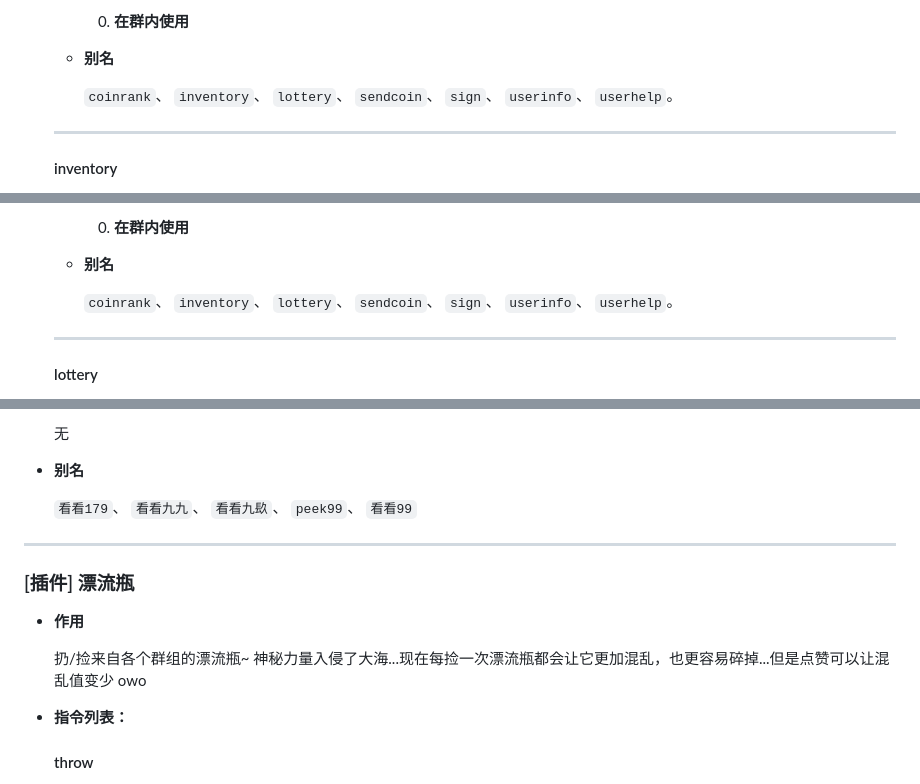
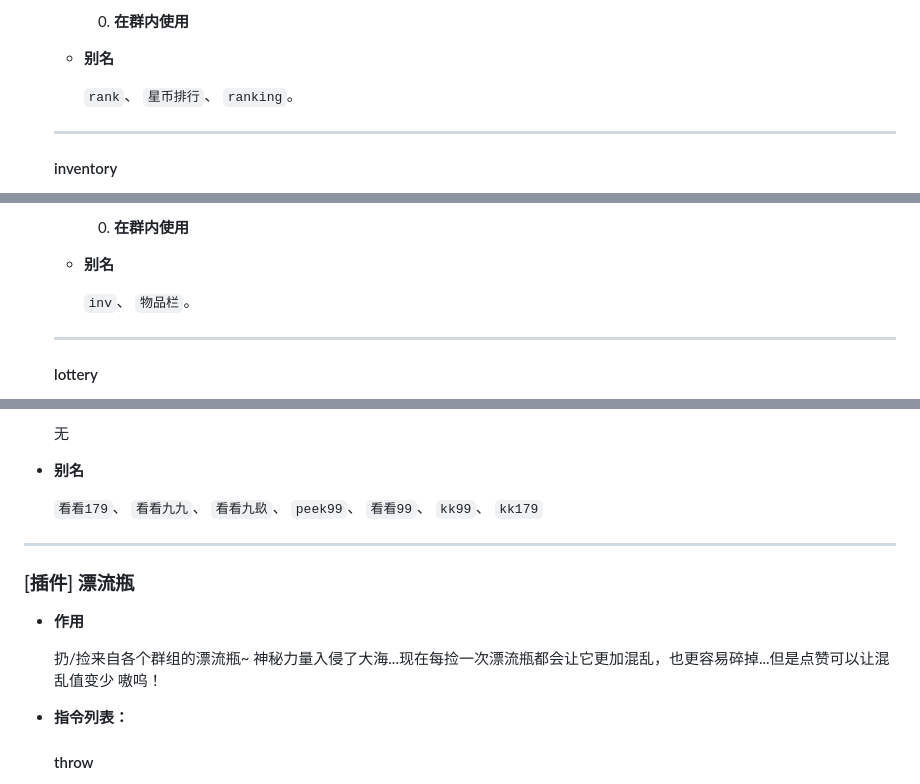
Before and after one commit to xzadudu179/XME-Bot-Docs, a Markdown page: help.md, 3 parts joined by grey strips. GitHub-like rendering.

```diff
--- a/help.md
+++ b/help.md
@@ -140,7 +139,7 @@
 
   - **别名**
 
-    `coinrank`、 `inventory`、 `lottery`、 `sendcoin`、 `sign`、 `userinfo`、 `userhelp`。
+    `rank`、 `星币排行`、 `ranking`。
 
   ---
 
@@ -162,7 +161,7 @@
 
   - **别名**
 
-    `coinrank`、 `inventory`、 `lottery`、 `sendcoin`、 `sign`、 `userinfo`、 `userhelp`。
+    `inv`、 `物品栏`。
 
   ---
 
@@ -672,7 +671,7 @@ OPTIONS:
 
 - **别名**
 
-  `看看179`、 `看看九九`、 `看看九镹`、 `peek99`、 `看看99`
+  `看看179`、 `看看九九`、 `看看九镹`、 `peek99`、 `看看99`、 `kk99`、 `kk179`
 
 ---
 
@@ -681,7 +680,7 @@ OPTIONS:
 - **作用**
 
   扔/捡来自各个群组的漂流瓶~
-  神秘力量入侵了大海...现在每捡一次漂流瓶都会让它更加混乱，也更容易碎掉...但是点赞可以让混乱值变少 owo
+  神秘力量入侵了大海...现在每捡一次漂流瓶都会让它更加混乱，也更容易碎掉...但是点赞可以让混乱值变少 嗷呜！
 
 - **指令列表：**
 
```
Also changed, not shown: other parts of help.md (+12 -13 lines).
